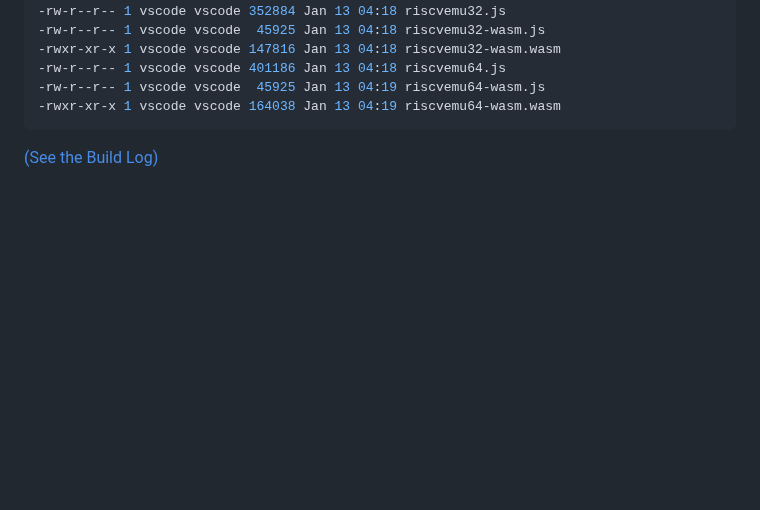
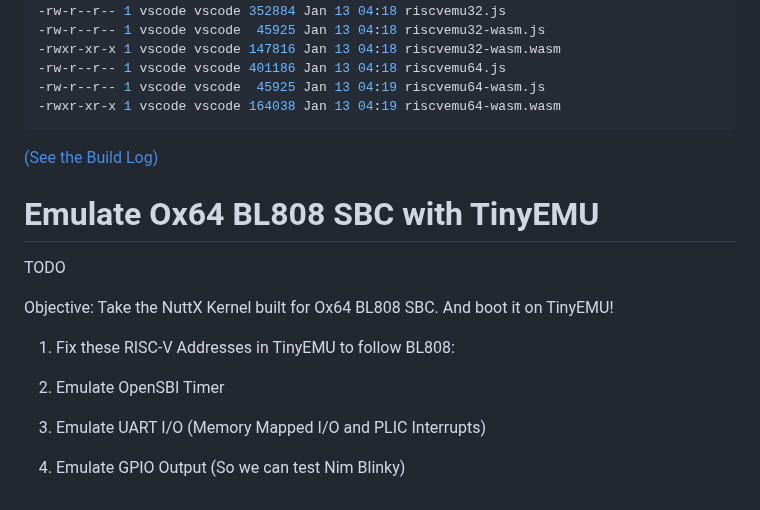
Before and after one commit to lupyuen/nuttx-tinyemu, a Markdown page: README.md, the part around the change. Rendered like a GitHub page; blank space fills up the shorter version.

````diff
--- a/README.md
+++ b/README.md
@@ -1318,3 +1318,17 @@ total 1160
 ```
 
 [(See the Build Log)](https://github.com/lupyuen/TinyEMU/actions)
+
+# Emulate Ox64 BL808 SBC with TinyEMU
+
+TODO
+
+Objective: Take the NuttX Kernel built for Ox64 BL808 SBC. And boot it on TinyEMU!
+
+1.  Fix these RISC-V Addresses in TinyEMU to follow BL808:
+
+1.  Emulate OpenSBI Timer
+
+1.  Emulate UART I/O (Memory Mapped I/O and PLIC Interrupts)
+
+1.  Emulate GPIO Output (So we can test Nim Blinky)
````
